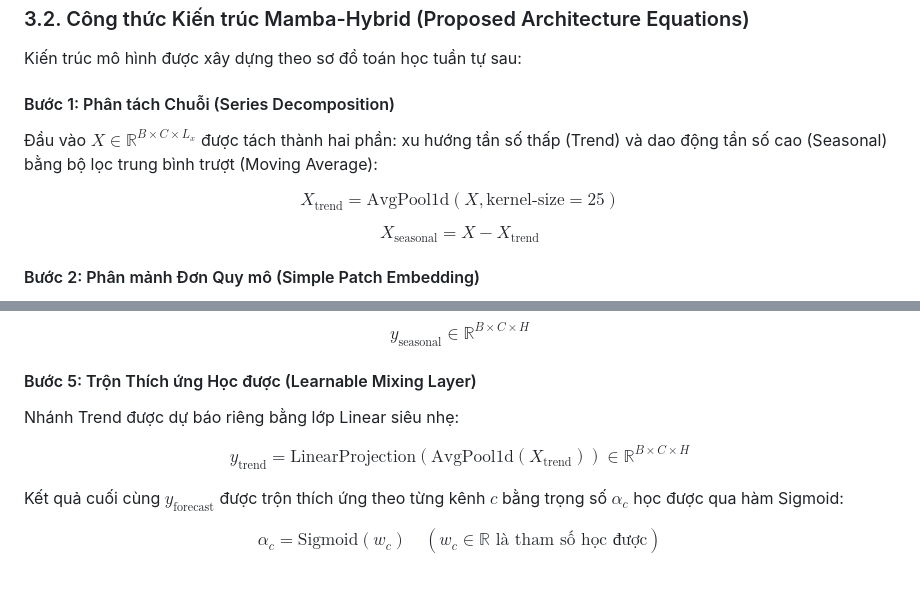
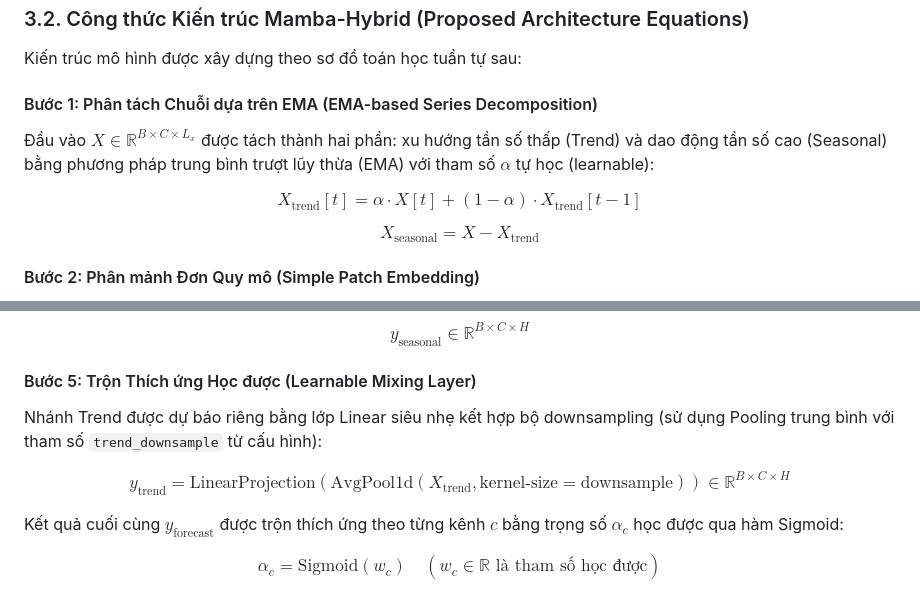
Before and after one commit to sunbv56/mamba-forecast-ad, a Markdown page: docs/technical_reference.md, 2 parts joined by grey strips. GitHub-like rendering.

Commit message:
docs: update series decomposition math formulas to match EMA-based learnable implementation

```diff
--- a/docs/technical_reference.md
+++ b/docs/technical_reference.md
@@ -98,11 +98,11 @@ Trong đó: $L_x = 4096$ là chiều dài quá khứ, $H = 512$ là chiều dài
 
 Kiến trúc mô hình được xây dựng theo sơ đồ toán học tuần tự sau:
 
-#### Bước 1: Phân tách Chuỗi (Series Decomposition)
-Đầu vào $X \in \mathbb{R}^{B \times C \times L_x}$ được tách thành hai phần: xu hướng tần số thấp (Trend) và dao động tần số cao (Seasonal) bằng bộ lọc trung bình trượt (Moving Average):
+#### Bước 1: Phân tách Chuỗi dựa trên EMA (EMA-based Series Decomposition)
+Đầu vào $X \in \mathbb{R}^{B \times C \times L_x}$ được tách thành hai phần: xu hướng tần số thấp (Trend) và dao động tần số cao (Seasonal) bằng phương pháp trung bình trượt lũy thừa (EMA) với tham số $\alpha$ tự học (learnable):
 
 $$
-X_{\text{trend}} = \text{AvgPool1d}(X, \text{kernel-size}=25)
+X_{\text{trend}}[t] = \alpha \cdot X[t] + (1 - \alpha) \cdot X_{\text{trend}}[t-1]
 $$
 
 $$
@@ -177,10 +177,10 @@ y_{\text{seasonal}} \in \mathbb{R}^{B \times C \times H}
 $$
 
 #### Bước 5: Trộn Thích ứng Học được (Learnable Mixing Layer)
-Nhánh Trend được dự báo riêng bằng lớp Linear siêu nhẹ:
+Nhánh Trend được dự báo riêng bằng lớp Linear siêu nhẹ kết hợp bộ downsampling (sử dụng Pooling trung bình với tham số `trend_downsample` từ cấu hình):
 
 $$
-y_{\text{trend}} = \text{LinearProjection}(\text{AvgPool1d}(X_{\text{trend}})) \in \mathbb{R}^{B \times C \times H}
+y_{\text{trend}} = \text{LinearProjection}(\text{AvgPool1d}(X_{\text{trend}}, \text{kernel-size}=\text{downsample})) \in \mathbb{R}^{B \times C \times H}
 $$
 
 Kết quả cuối cùng $y_{\text{forecast}}$ được trộn thích ứng theo từng kênh $c$ bằng trọng số $\alpha_c$ học được qua hàm Sigmoid:
```
Also changed, not shown: project_overview_report.md (+7 -7 lines).
